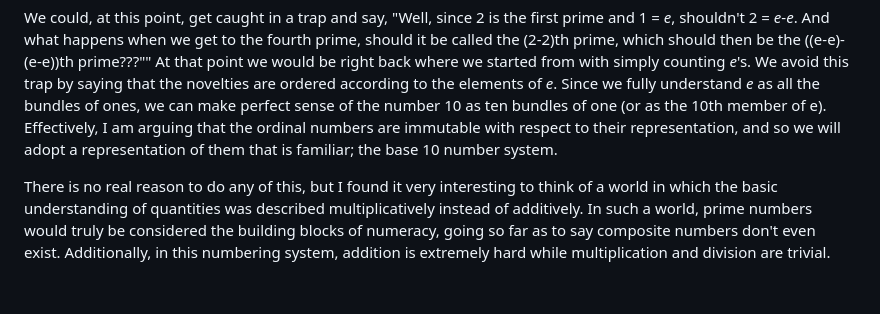
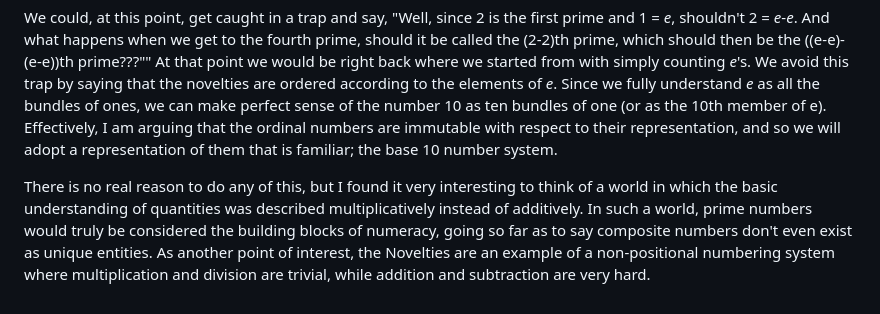
Before and after one commit to mikeverwer/novelties, a Markdown page: README.md, the part around the change. Drawn GitHub-style.

Commit message:
Update README.md
minor changes to phrasing

```diff
--- a/README.md
+++ b/README.md
@@ -19,4 +19,4 @@ Our understanding of quantities is based on an additive principle; where, to get
 
   We could, at this point, get caught in a trap and say, "Well, since 2 is the first prime and 1 = *e*, shouldn't 2 = *e*-*e*. And what happens when we get to the fourth prime, should it be called the (2-2)th prime, which should then be the ((e-e)-(e-e))th prime???""  At that point we would be right back where we started from with simply counting *e*'s.  We avoid this trap by saying that the novelties are ordered according to the elements of *e*.  Since we fully understand *e* as all the bundles of ones, we can make perfect sense of the number 10 as ten bundles of one (or as the 10th member of e).  Effectively, I am arguing that the ordinal numbers are immutable with respect to their representation, and so we will adopt a representation of them that is familiar; the base 10 number system.
 
-  There is no real reason to do any of this, but I found it very interesting to think of a world in which the basic understanding of quantities was described multiplicatively instead of additively. In such a world, prime numbers would truly be considered the building blocks of numeracy, going so far as to say composite numbers don't even exist. Additionally, in this numbering system, addition is extremely hard while multiplication and division are trivial.
+  There is no real reason to do any of this, but I found it very interesting to think of a world in which the basic understanding of quantities was described multiplicatively instead of additively. In such a world, prime numbers would truly be considered the building blocks of numeracy, going so far as to say composite numbers don't even exist as unique entities. As another point of interest, the Novelties are an example of a non-positional numbering system where multiplication and division are trivial, while addition and subtraction are very hard.
```
